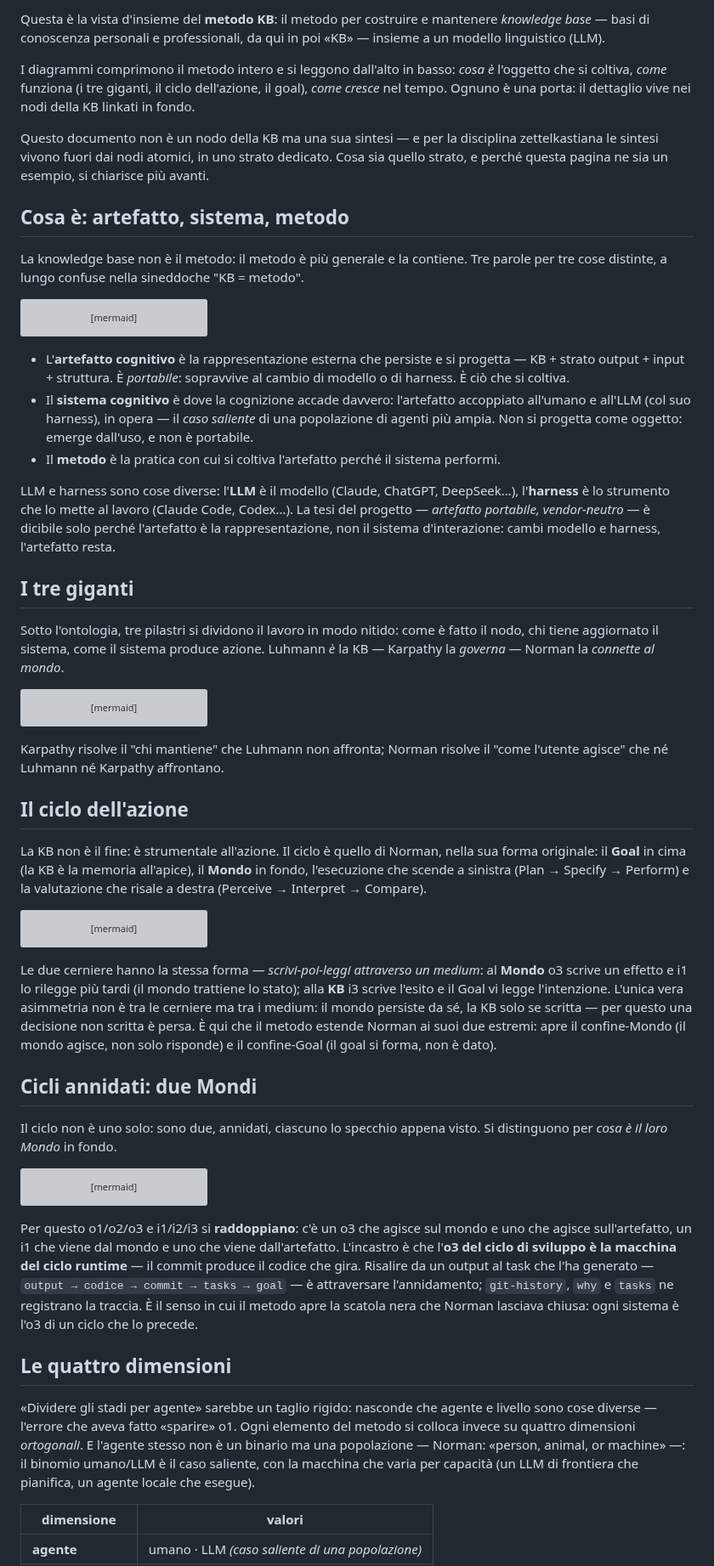
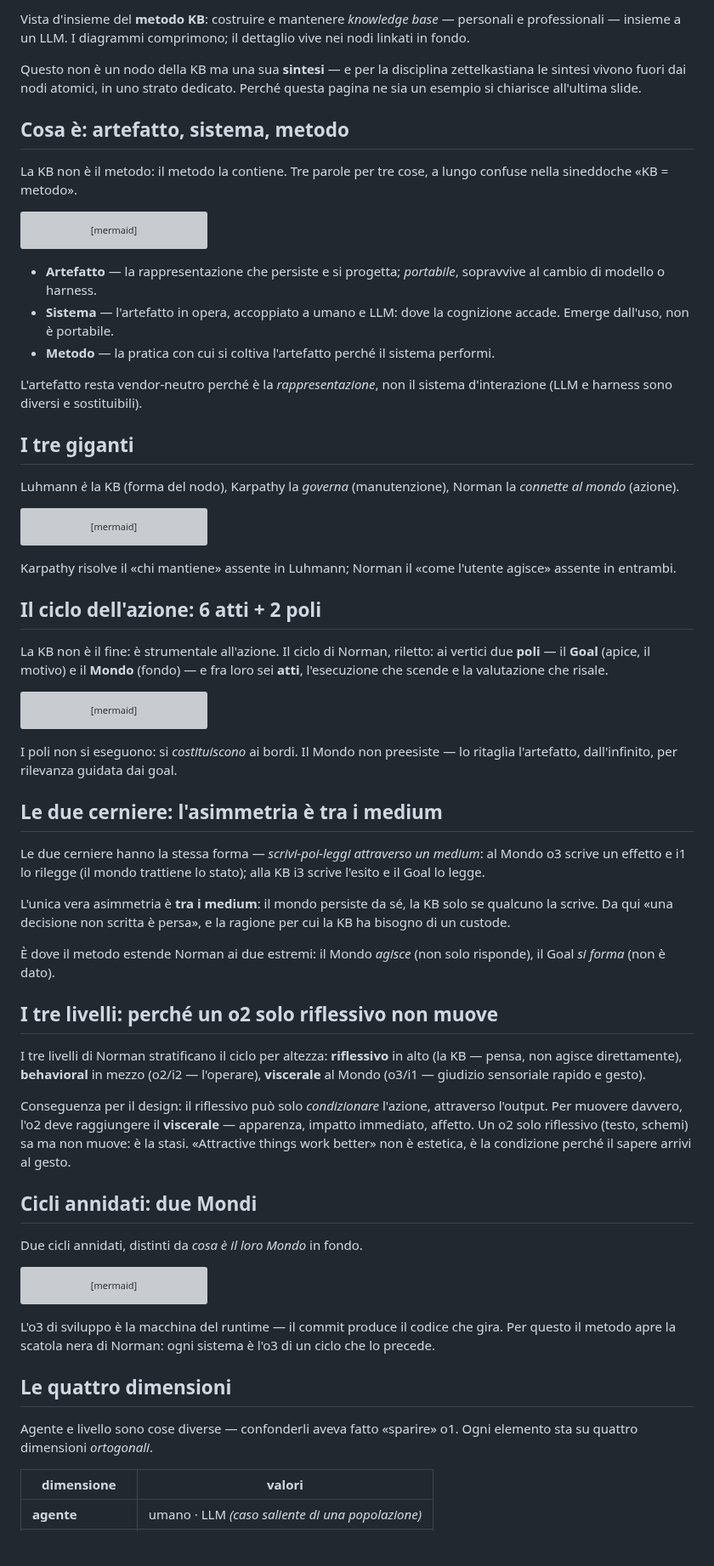
Before and after one commit to steledama/method, a Markdown page: presentations/metodo-in-sintesi.md, the part around one of its changes. Shown at 85% size. Rendered like a GitHub page; blank space fills up the shorter version; grey boxes are pictures that could not be loaded.

Commit message:
docs(presentations): metodo-in-sintesi asciugato e allineato alla teoria
Co-Authored-By: Claude Opus 4.8 <noreply@anthropic.com>

````diff
--- a/presentations/metodo-in-sintesi.md
+++ b/presentations/metodo-in-sintesi.md
@@ -6,14 +6,12 @@ date: "2026.06.06"
 ---
 
-Questa è la vista d'insieme del **metodo KB**: il metodo per costruire e mantenere _knowledge base_ — basi di conoscenza personali e professionali, da qui in poi «KB» — insieme a un modello linguistico (LLM).
+Vista d'insieme del **metodo KB**: costruire e mantenere _knowledge base_ — personali e professionali — insieme a un LLM. I diagrammi comprimono; il dettaglio vive nei nodi linkati in fondo.
 
-I diagrammi comprimono il metodo intero e si leggono dall'alto in basso: _cosa è_ l'oggetto che si coltiva, _come_ funziona (i tre giganti, il ciclo dell'azione, il goal), _come cresce_ nel tempo. Ognuno è una porta: il dettaglio vive nei nodi della KB linkati in fondo.
-
-Questo documento non è un nodo della KB ma una sua sintesi — e per la disciplina zettelkastiana le sintesi vivono fuori dai nodi atomici, in uno strato dedicato. Cosa sia quello strato, e perché questa pagina ne sia un esempio, si chiarisce più avanti.
+Questo non è un nodo della KB ma una sua **sintesi** — e per la disciplina zettelkastiana le sintesi vivono fuori dai nodi atomici, in uno strato dedicato. Perché questa pagina ne sia un esempio si chiarisce all'ultima slide.
 
 ## Cosa è: artefatto, sistema, metodo
 
-La knowledge base non è il metodo: il metodo è più generale e la contiene. Tre parole per tre cose distinte, a lungo confuse nella sineddoche "KB = metodo".
+La KB non è il metodo: il metodo la contiene. Tre parole per tre cose, a lungo confuse nella sineddoche «KB = metodo».
 
 ```mermaid
 flowchart TB
@@ -29,15 +27,15 @@ flowchart TB
     MET -->|coltiva| ART
 ```
 
-- L'**artefatto cognitivo** è la rappresentazione esterna che persiste e si progetta — KB + strato output + input + struttura. È _portabile_: sopravvive al cambio di modello o di harness. È ciò che si coltiva.
-- Il **sistema cognitivo** è dove la cognizione accade davvero: l'artefatto accoppiato all'umano e all'LLM (col suo harness), in opera — il _caso saliente_ di una popolazione di agenti più ampia. Non si progetta come oggetto: emerge dall'uso, e non è portabile.
-- Il **metodo** è la pratica con cui si coltiva l'artefatto perché il sistema performi.
+- **Artefatto** — la rappresentazione che persiste e si progetta; _portabile_, sopravvive al cambio di modello o harness.
+- **Sistema** — l'artefatto in opera, accoppiato a umano e LLM: dove la cognizione accade. Emerge dall'uso, non è portabile.
+- **Metodo** — la pratica con cui si coltiva l'artefatto perché il sistema performi.
 
-LLM e harness sono cose diverse: l'**LLM** è il modello (Claude, ChatGPT, DeepSeek…), l'**harness** è lo strumento che lo mette al lavoro (Claude Code, Codex…). La tesi del progetto — _artefatto portabile, vendor-neutro_ — è dicibile solo perché l'artefatto è la rappresentazione, non il sistema d'interazione: cambi modello e harness, l'artefatto resta.
+L'artefatto resta vendor-neutro perché è la _rappresentazione_, non il sistema d'interazione (LLM e harness sono diversi e sostituibili).
 
 ## I tre giganti
 
-Sotto l'ontologia, tre pilastri si dividono il lavoro in modo nitido: come è fatto il nodo, chi tiene aggiornato il sistema, come il sistema produce azione. Luhmann _è_ la KB — Karpathy la _governa_ — Norman la _connette al mondo_.
+Luhmann _è_ la KB (forma del nodo), Karpathy la _governa_ (manutenzione), Norman la _connette al mondo_ (azione).
 
 ```mermaid
 flowchart LR
@@ -50,11 +48,11 @@ flowchart LR
     N --> M
 ```
 
-Karpathy risolve il "chi mantiene" che Luhmann non affronta; Norman risolve il "come l'utente agisce" che né Luhmann né Karpathy affrontano.
+Karpathy risolve il «chi mantiene» assente in Luhmann; Norman il «come l'utente agisce» assente in entrambi.
 
-## Il ciclo dell'azione
+## Il ciclo dell'azione: 6 atti + 2 poli
 
-La KB non è il fine: è strumentale all'azione. Il ciclo è quello di Norman, nella sua forma originale: il **Goal** in cima (la KB è la memoria all'apice), il **Mondo** in fondo, l'esecuzione che scende a sinistra (Plan → Specify → Perform) e la valutazione che risale a destra (Perceive → Interpret → Compare).
+La KB non è il fine: è strumentale all'azione. Il ciclo di Norman, riletto: ai vertici due **poli** — il **Goal** (apice, il motivo) e il **Mondo** (fondo) — e fra loro sei **atti**, l'esecuzione che scende e la valutazione che risale.
 
 ```mermaid
 flowchart TB
@@ -80,11 +78,25 @@ flowchart TB
     i3 -.->|cerniera KB| KB
 ```
 
-Le due cerniere hanno la stessa forma — _scrivi-poi-leggi attraverso un medium_: al **Mondo** o3 scrive un effetto e i1 lo rilegge più tardi (il mondo trattiene lo stato); alla **KB** i3 scrive l'esito e il Goal vi legge l'intenzione. L'unica vera asimmetria non è tra le cerniere ma tra i medium: il mondo persiste da sé, la KB solo se scritta — per questo una decisione non scritta è persa. È qui che il metodo estende Norman ai suoi due estremi: apre il confine-Mondo (il mondo agisce, non solo risponde) e il confine-Goal (il goal si forma, non è dato).
+I poli non si eseguono: si _costituiscono_ ai bordi. Il Mondo non preesiste — lo ritaglia l'artefatto, dall'infinito, per rilevanza guidata dai goal.
+
+## Le due cerniere: l'asimmetria è tra i medium
+
+Le due cerniere hanno la stessa forma — _scrivi-poi-leggi attraverso un medium_: al Mondo o3 scrive un effetto e i1 lo rilegge (il mondo trattiene lo stato); alla KB i3 scrive l'esito e il Goal lo legge.
+
+L'unica vera asimmetria è **tra i medium**: il mondo persiste da sé, la KB solo se qualcuno la scrive. Da qui «una decisione non scritta è persa», e la ragione per cui la KB ha bisogno di un custode.
+
+È dove il metodo estende Norman ai due estremi: il Mondo _agisce_ (non solo risponde), il Goal _si forma_ (non è dato).
+
+## I tre livelli: perché un o2 solo riflessivo non muove
+
+I tre livelli di Norman stratificano il ciclo per altezza: **riflessivo** in alto (la KB — pensa, non agisce direttamente), **behavioral** in mezzo (o2/i2 — l'operare), **viscerale** al Mondo (o3/i1 — giudizio sensoriale rapido e gesto).
+
+Conseguenza per il design: il riflessivo può solo _condizionare_ l'azione, attraverso l'output. Per muovere davvero, l'o2 deve raggiungere il **viscerale** — apparenza, impatto immediato, affetto. Un o2 solo riflessivo (testo, schemi) sa ma non muove: è la stasi. «Attractive things work better» non è estetica, è la condizione perché il sapere arrivi al gesto.
 
 ## Cicli annidati: due Mondi
 
-Il ciclo non è uno solo: sono due, annidati, ciascuno lo specchio appena visto. Si distinguono per _cosa è il loro Mondo_ in fondo.
+Due cicli annidati, distinti da _cosa è il loro Mondo_ in fondo.
 
 ```mermaid
 flowchart LR
@@ -107,11 +119,11 @@ flowchart LR
     ART ==>|è la macchina di| RUN
 ```
 
-Per questo o1/o2/o3 e i1/i2/i3 si **raddoppiano**: c'è un o3 che agisce sul mondo e uno che agisce sull'artefatto, un i1 che viene dal mondo e uno che viene dall'artefatto. L'incastro è che l'**o3 del ciclo di sviluppo è la macchina del ciclo runtime** — il commit produce il codice che gira. Risalire da un output al task che l'ha generato — `output → codice → commit → tasks → goal` — è attraversare l'annidamento; `git-history`, `why` e `tasks` ne registrano la traccia. È il senso in cui il metodo apre la scatola nera che Norman lasciava chiusa: ogni sistema è l'o3 di un ciclo che lo precede.
+L'o3 di sviluppo è la macchina del runtime — il commit produce il codice che gira. Per questo il metodo apre la scatola nera di Norman: ogni sistema è l'o3 di un ciclo che lo precede.
 
 ## Le quattro dimensioni
 
-«Dividere gli stadi per agente» sarebbe un taglio rigido: nasconde che agente e livello sono cose diverse — l'errore che aveva fatto «sparire» o1. Ogni elemento del metodo si colloca invece su quattro dimensioni _ortogonali_. E l'agente stesso non è un binario ma una popolazione — Norman: «person, animal, or machine» —: il binomio umano/LLM è il caso saliente, con la macchina che varia per capacità (un LLM di frontiera che pianifica, un agente locale che esegue).
+Agente e livello sono cose diverse — confonderli aveva fatto «sparire» o1. Ogni elemento sta su quattro dimensioni _ortogonali_.
 
 | dimensione          | valori                                           |
 | ------------------- | ------------------------------------------------ |
````
Also changed, not shown: other parts of presentations/metodo-in-sintesi.md (+30 -20 lines).
